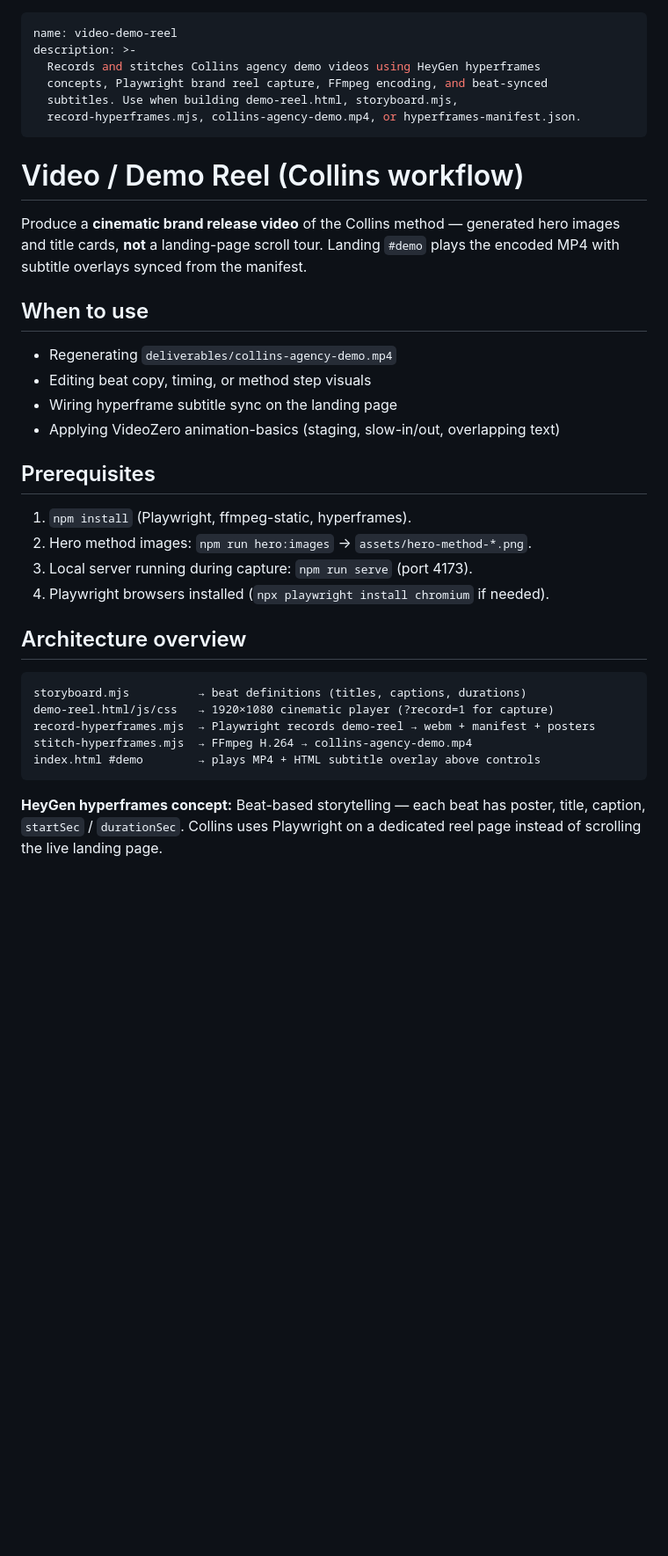
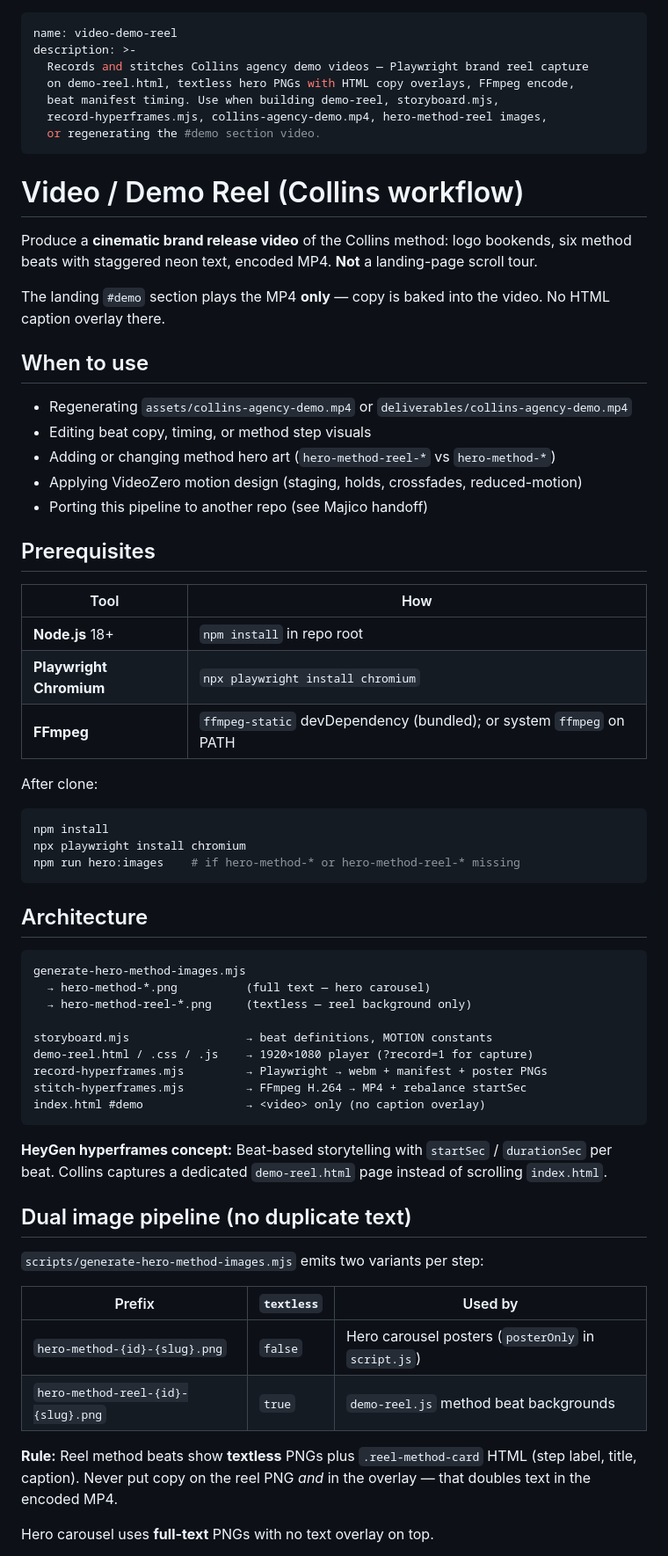
Before and after one commit to cap-jmk-launchpad/collins-landing, a Markdown page: skills/video-demo-reel/SKILL.md, the part around one of its changes. Shown at 88% size. Rendered like a GitHub page; blank space fills up the shorter version.

````diff
--- a/skills/video-demo-reel/SKILL.md
+++ b/skills/video-demo-reel/SKILL.md
@@ -1,38 +1,69 @@
 ---
 name: video-demo-reel
 description: >-
-  Records and stitches Collins agency demo videos using HeyGen hyperframes
-  concepts, Playwright brand reel capture, FFmpeg encoding, and beat-synced
-  subtitles. Use when building demo-reel.html, storyboard.mjs,
-  record-hyperframes.mjs, collins-agency-demo.mp4, or hyperframes-manifest.json.
+  Records and stitches Collins agency demo videos — Playwright brand reel capture
+  on demo-reel.html, textless hero PNGs with HTML copy overlays, FFmpeg encode,
+  beat manifest timing. Use when building demo-reel, storyboard.mjs,
+  record-hyperframes.mjs, collins-agency-demo.mp4, hero-method-reel images,
+  or regenerating the #demo section video.
 ---
 
 # Video / Demo Reel (Collins workflow)
 
-Produce a **cinematic brand release video** of the Collins method — generated hero images and title cards, **not** a landing-page scroll tour. Landing `#demo` plays the encoded MP4 with subtitle overlays synced from the manifest.
+Produce a **cinematic brand release video** of the Collins method: logo bookends, six method beats with staggered neon text, encoded MP4. **Not** a landing-page scroll tour.
+
+The landing `#demo` section plays the MP4 **only** — copy is baked into the video. No HTML caption overlay there.
 
 ## When to use
 
-- Regenerating `deliverables/collins-agency-demo.mp4`
+- Regenerating `assets/collins-agency-demo.mp4` or `deliverables/collins-agency-demo.mp4`
 - Editing beat copy, timing, or method step visuals
-- Wiring hyperframe subtitle sync on the landing page
-- Applying VideoZero animation-basics (staging, slow-in/out, overlapping text)
+- Adding or changing method hero art (`hero-method-reel-*` vs `hero-method-*`)
+- Applying VideoZero motion design (staging, holds, crossfades, reduced-motion)
+- Porting this pipeline to another repo (see Majico handoff)
 
 ## Prerequisites
 
-1. `npm install` (Playwright, ffmpeg-static, hyperframes).
-2. Hero method images: `npm run hero:images` → `assets/hero-method-*.png`.
-3. Local server running during capture: `npm run serve` (port 4173).
-4. Playwright browsers installed (`npx playwright install chromium` if needed).
+| Tool | How |
+|------|-----|
+| **Node.js** 18+ | `npm install` in repo root |
+| **Playwright Chromium** | `npx playwright install chromium` |
+| **FFmpeg** | `ffmpeg-static` devDependency (bundled); or system `ffmpeg` on PATH |
 
-## Architecture overview
+After clone:
+
+```bash
+npm install
+npx playwright install chromium
+npm run hero:images    # if hero-method-* or hero-method-reel-* missing
+```
+
+## Architecture
 
 ```
-storyboard.mjs          → beat definitions (titles, captions, durations)
-demo-reel.html/js/css   → 1920×1080 cinematic player (?record=1 for capture)
-record-hyperframes.mjs  → Playwright records demo-reel → webm + manifest + posters
-stitch-hyperframes.mjs  → FFmpeg H.264 → collins-agency-demo.mp4
-index.html #demo        → plays MP4 + HTML subtitle overlay above controls
+generate-hero-method-images.mjs
+  → hero-method-*.png          (full text — hero carousel)
+  → hero-method-reel-*.png     (textless — reel background only)
+
+storyboard.mjs                 → beat definitions, MOTION constants
+demo-reel.html / .css / .js    → 1920×1080 player (?record=1 for capture)
+record-hyperframes.mjs         → Playwright → webm + manifest + poster PNGs
+stitch-hyperframes.mjs         → FFmpeg H.264 → MP4 + rebalance startSec
+index.html #demo               → <video> only (no caption overlay)
 ```
 
-**HeyGen hyperframes concept:** Beat-based storytelling — each beat has poster, title, caption, `startSec` / `durationSec`. Collins uses Playwright on a dedicated reel page instead of scrolling the live landing page.
+**HeyGen hyperframes concept:** Beat-based storytelling with `startSec` / `durationSec` per beat. Collins captures a dedicated `demo-reel.html` page instead of scrolling `index.html`.
+
+## Dual image pipeline (no duplicate text)
+
+`scripts/generate-hero-method-images.mjs` emits two variants per step:
+
+| Prefix | `textless` | Used by |
+|--------|------------|---------|
+| `hero-method-{id}-{slug}.png` | `false` | Hero carousel posters (`posterOnly` in `script.js`) |
+| `hero-method-reel-{id}-{slug}.png` | `true` | `demo-reel.js` method beat backgrounds |
+
+**Rule:** Reel method beats show **textless** PNGs plus `.reel-method-card` HTML (step label, title, caption). Never put copy on the reel PNG *and* in the overlay — that doubles text in the encoded MP4.
+
+Hero carousel uses **full-text** PNGs with no text overlay on top.
+
````
Also changed, not shown: other parts of skills/video-demo-reel/SKILL.md (+145 -97 lines).
